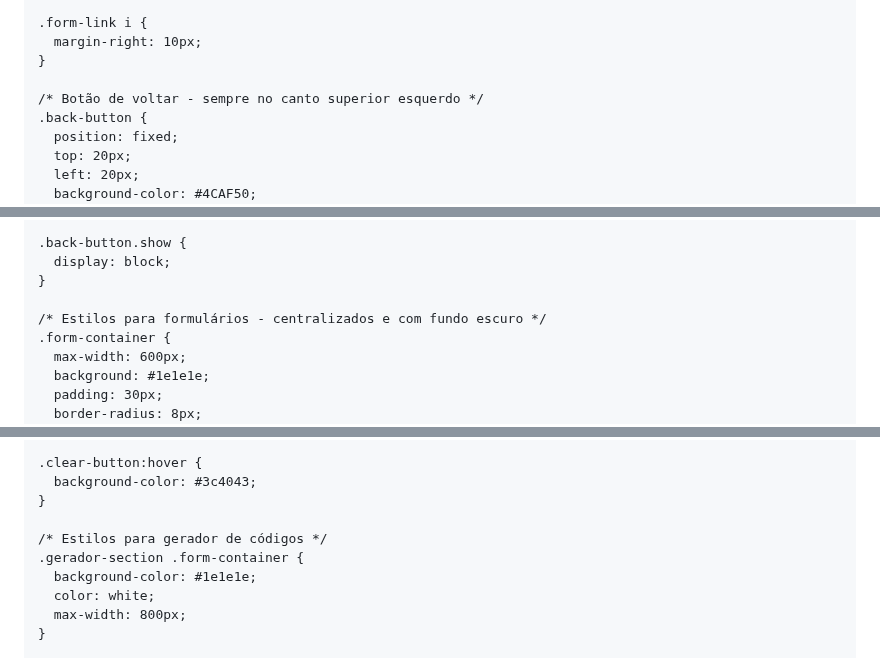
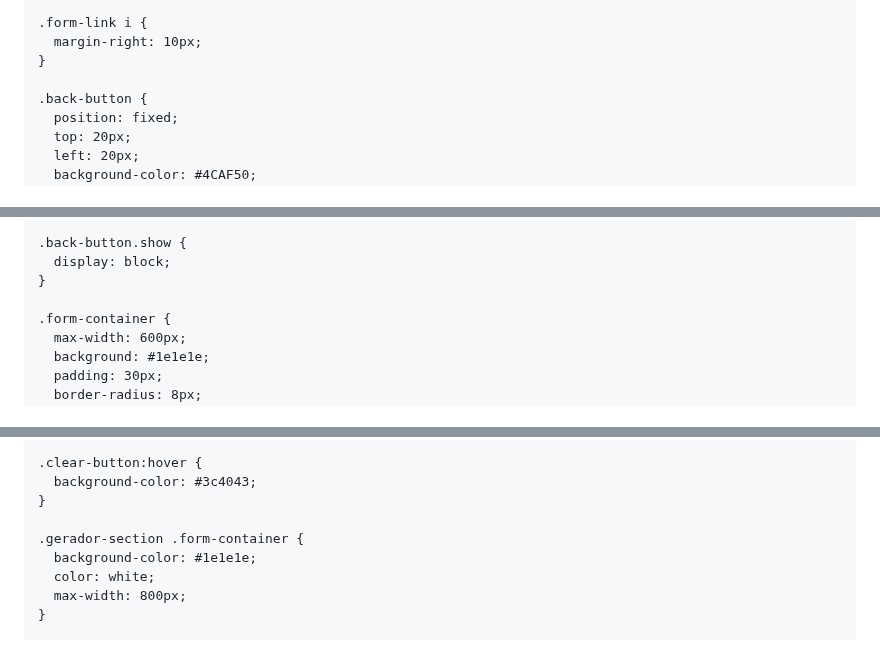
Before and after one commit to hsoperacoes/hscentral2, a Markdown page: README.md, 3 parts joined by grey strips. Drawn GitHub-style.

```diff
--- a/README.md
+++ b/README.md
@@ -65,7 +64,6 @@
       margin-right: 10px;
     }
 
-    /* Botão de voltar - sempre no canto superior esquerdo */
     .back-button {
       position: fixed;
       top: 20px;
@@ -90,7 +88,6 @@
       display: block;
     }
 
-    /* Estilos para formulários - centralizados e com fundo escuro */
     .form-container {
       max-width: 600px;
       background: #1e1e1e;
@@ -196,7 +193,6 @@
       background-color: #3c4043;
     }
 
-    /* Estilos para gerador de códigos */
     .gerador-section .form-container {
       background-color: #1e1e1e;
       color: white;
```
Also changed, not shown: other parts of README.md (+118 -210 lines).
